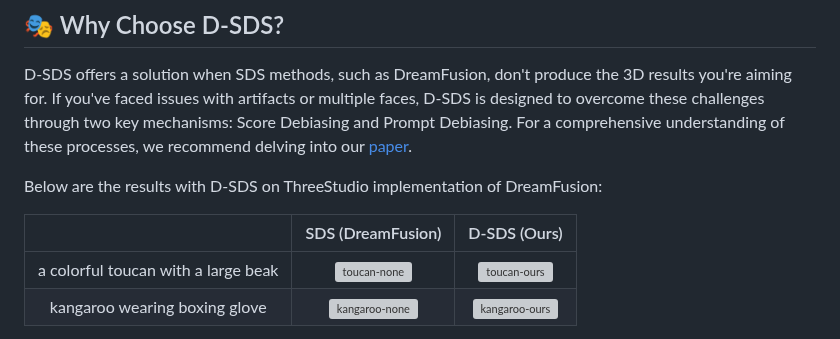
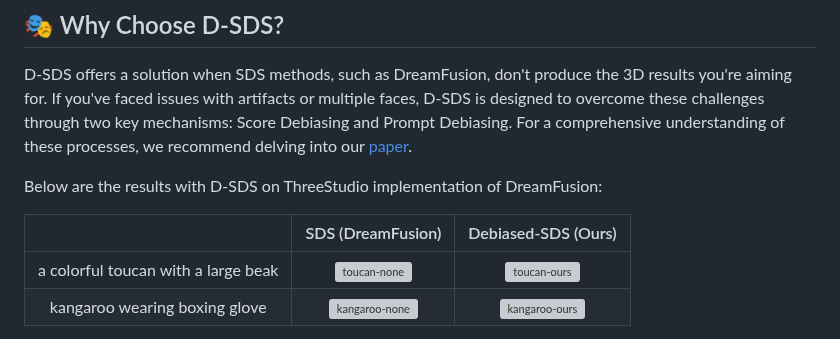
Before and after one commit to SusungHong/Debiased-Score-Distillation-Sampling, a Markdown page: README.md, the part around the change. Rendered like a GitHub page; grey boxes are pictures that could not be loaded.

```diff
--- a/README.md
+++ b/README.md
@@ -9,7 +9,7 @@ D-SDS offers a solution when SDS methods, such as DreamFusion, don't produce the
 
 Below are the results with D-SDS on ThreeStudio implementation of DreamFusion:
 
-|            | SDS (DreamFusion) | D-SDS (Ours) |
+|            | SDS (DreamFusion) | Debiased-SDS (Ours) |
 |:----------:|:------------:|:-----------:|
 | a colorful toucan with a large beak |  ![toucan-none](https://github.com/SusungHong/Debiased-Score-Distillation-Sampling/assets/5498512/a4090873-8401-4601-b5a9-2f931637a669) | ![toucan-ours](https://github.com/SusungHong/Debiased-Score-Distillation-Sampling/assets/5498512/e3f9b673-10f6-4844-a22e-f07e049393e1) |
 | kangaroo wearing boxing glove | ![kangaroo-none](https://github.com/SusungHong/Debiased-Score-Distillation-Sampling/assets/5498512/067b6980-8e0c-45b0-8951-9816c327b012) | ![kangaroo-ours](https://github.com/SusungHong/Debiased-Score-Distillation-Sampling/assets/5498512/138c03ad-b648-4b36-aa12-f8a29ffdfe7a) |
```
